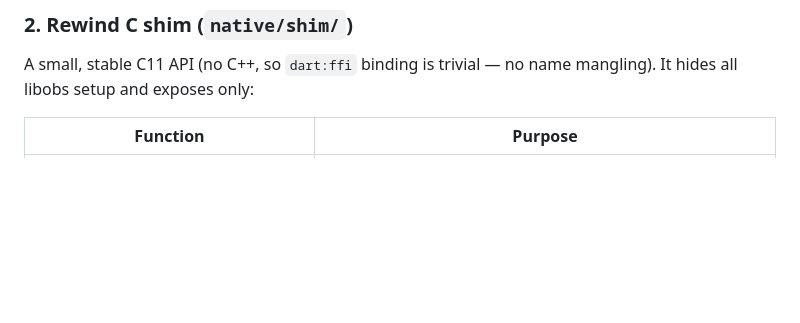
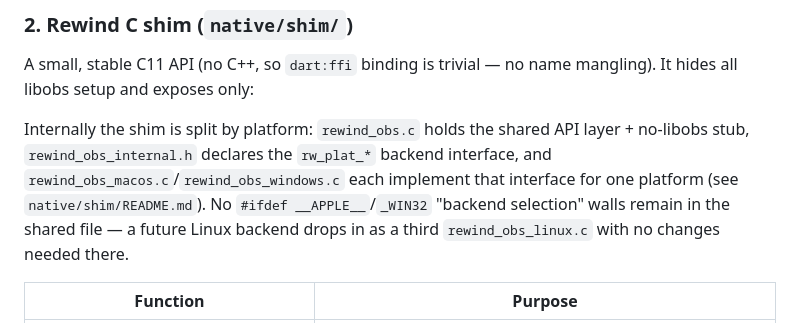
Before and after one commit to abdelaziz-mahdy/rewind, a Markdown page: ARCHITECTURE.md, the part around the change. Rendered like a GitHub page; blank space fills up the shorter version.

```diff
--- a/ARCHITECTURE.md
+++ b/ARCHITECTURE.md
@@ -32,6 +32,8 @@ Owns everything the user sees and most of the logic:
 ### 2. Rewind C shim (`native/shim/`)
 
 A small, stable C11 API (no C++, so `dart:ffi` binding is trivial — no name mangling). It hides all libobs setup and exposes only:
+
+Internally the shim is split by platform: `rewind_obs.c` holds the shared API layer + no-libobs stub, `rewind_obs_internal.h` declares the `rw_plat_*` backend interface, and `rewind_obs_macos.c`/`rewind_obs_windows.c` each implement that interface for one platform (see `native/shim/README.md`). No `#ifdef __APPLE__`/`_WIN32` "backend selection" walls remain in the shared file — a future Linux backend drops in as a third `rewind_obs_linux.c` with no changes needed there.
 
 | Function | Purpose |
 |----------|---------|
```
Also changed, not shown: native/shim/README.md (+44 -19 lines).
